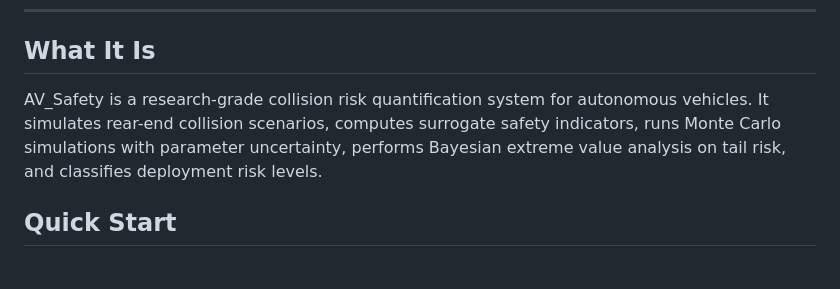
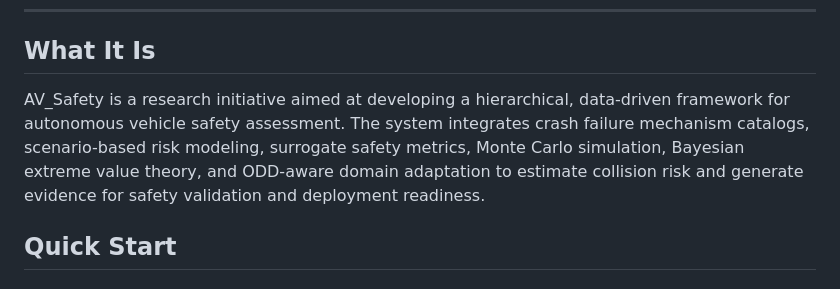
Before and after one commit to Akamel01/AV_Safety, a Markdown page: README.md, the part around the change. Drawn GitHub-style.

```diff
--- a/README.md
+++ b/README.md
@@ -8,7 +8,7 @@
 
 ## What It Is
 
-AV_Safety is a research-grade collision risk quantification system for autonomous vehicles. It simulates rear-end collision scenarios, computes surrogate safety indicators, runs Monte Carlo simulations with parameter uncertainty, performs Bayesian extreme value analysis on tail risk, and classifies deployment risk levels.
+AV_Safety is a research initiative aimed at developing a hierarchical, data-driven framework for autonomous vehicle safety assessment. The system integrates crash failure mechanism catalogs, scenario-based risk modeling, surrogate safety metrics, Monte Carlo simulation, Bayesian extreme value theory, and ODD-aware domain adaptation to estimate collision risk and generate evidence for safety validation and deployment readiness.
 
 ## Quick Start
 
```
